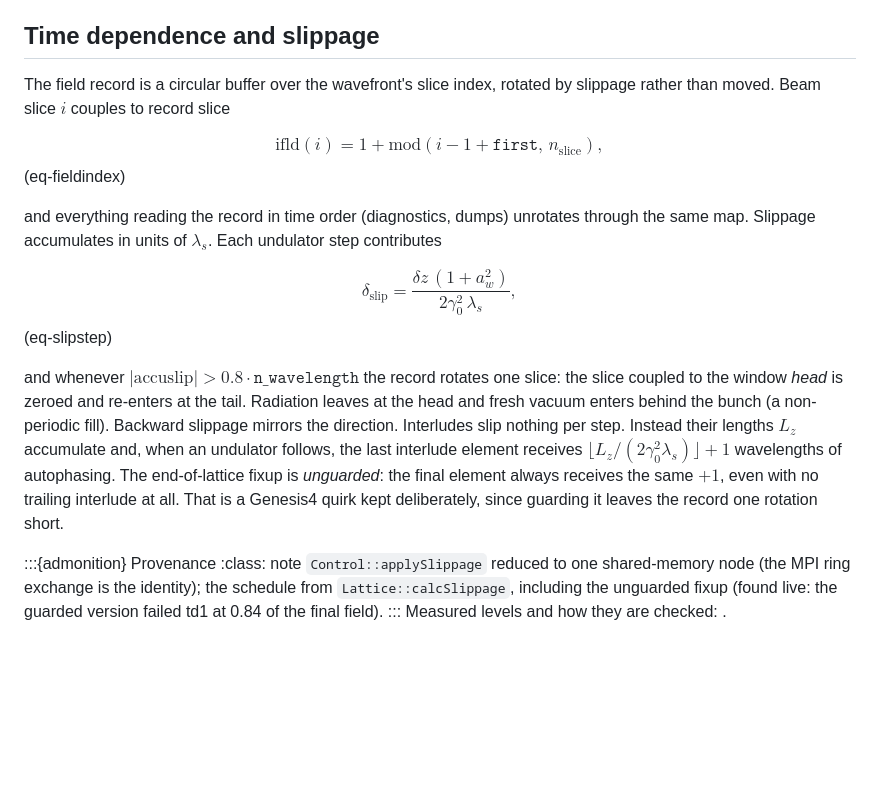
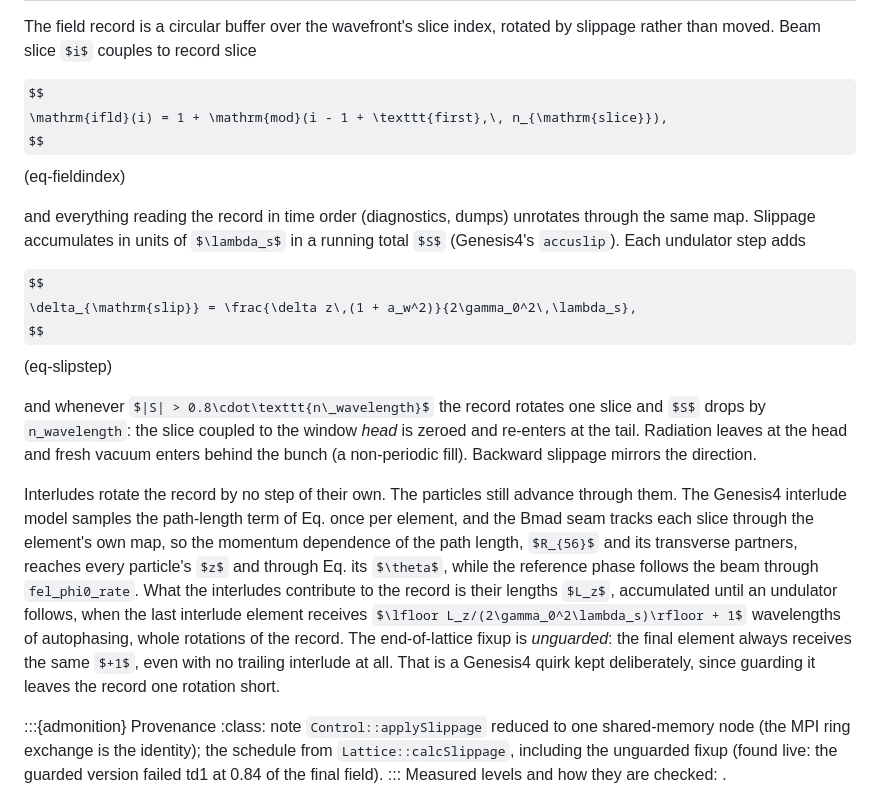
Before and after one commit to ChristopherMayes/lucifer, a Markdown page: lucifer/doc/fel-physics.md, the part around the change. Rendered like a GitHub page; some formulas as TeX source; blank space fills up the shorter version.

Commit message:
Name the accumulated slippage, and say what interludes do to the record.
The slippage section used Genesis4's accuslip without defining it. It is the running
total of slippage in wavelengths, written S, rotating the record one slice when |S|
exceeds 0.8 n_wavelength and dropping by n_wavelength at each rotation. The section
also said interludes slip nothing, which was true of the record and read as a claim
about the particles. The record rotates by no step of its own in an interlude, while
every particle's z advances through the element: sampled once per element in the
Genesis4 interlude model (Eq. interludetheta), and through the element's own map in
the Bmad seam, so R_56 and its transverse partners reach theta through Eq. theta. The
reference phase follows the beam through fel_phi0_rate, and the interlude lengths
reach the record as whole rotations of autophasing when an undulator follows.

Co-Authored-By: Claude Fable 5.1 <noreply@anthropic.com>

```diff
--- a/lucifer/doc/fel-physics.md
+++ b/lucifer/doc/fel-physics.md
@@ -528,22 +528,31 @@ $$
 $$ (eq-fieldindex)
 
 and everything reading the record in time order (diagnostics, dumps) unrotates through
-the same map. Slippage accumulates in units of $\lambda_s$. Each undulator step
-contributes
+the same map. Slippage accumulates in units of $\lambda_s$ in a running total $S$
+(Genesis4's `accuslip`). Each undulator step adds
 
 $$
   \delta_{\mathrm{slip}} = \frac{\delta z\,(1 + a_w^2)}{2\gamma_0^2\,\lambda_s},
 $$ (eq-slipstep)
 
-and whenever $|\mathrm{accuslip}| > 0.8\cdot\texttt{n\_wavelength}$ the record rotates one
-slice: the slice coupled to the window *head* is zeroed and re-enters at the
-tail. Radiation leaves at the head and fresh vacuum enters behind the bunch (a
-non-periodic fill). Backward slippage mirrors the direction. Interludes slip nothing
-per step. Instead their lengths $L_z$ accumulate and, when an undulator follows, the last
-interlude element receives $\lfloor L_z/(2\gamma_0^2\lambda_s)\rfloor + 1$ wavelengths
-of autophasing. The end-of-lattice fixup is *unguarded*: the final element always
-receives the same $+1$, even with no trailing interlude at all. That is a Genesis4
-quirk kept deliberately, since guarding it leaves the record one rotation short.
+and whenever $|S| > 0.8\cdot\texttt{n\_wavelength}$ the record rotates one slice and
+$S$ drops by `n_wavelength`: the slice coupled to the window *head* is zeroed and
+re-enters at the tail. Radiation leaves at the head and fresh vacuum enters behind the
+bunch (a non-periodic fill). Backward slippage mirrors the direction.
+
+Interludes rotate the record by no step of their own. The particles still advance
+through them. The Genesis4 interlude model samples the path-length term of
+Eq. [](#eq-interludetheta) once per element, and the Bmad seam tracks each slice
+through the element's own map, so the momentum dependence of the path length,
+$R_{56}$ and its transverse partners, reaches every particle's $z$ and through
+Eq. [](#eq-theta) its $\theta$, while the reference phase follows the beam through
+`fel_phi0_rate`. What the interludes contribute to the record is their lengths $L_z$,
+accumulated until an undulator follows, when the last interlude element receives
+$\lfloor L_z/(2\gamma_0^2\lambda_s)\rfloor + 1$ wavelengths of autophasing, whole
+rotations of the record. The end-of-lattice fixup is *unguarded*: the final element
+always receives the same $+1$, even with no trailing interlude at all. That is a
+Genesis4 quirk kept deliberately, since guarding it leaves the record one rotation
+short.
 
 :::{admonition} Provenance
 :class: note
```
